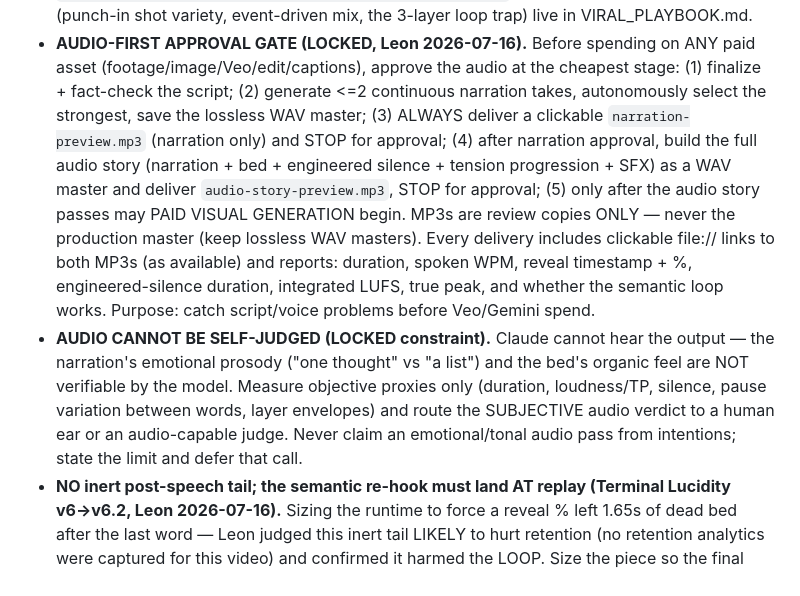
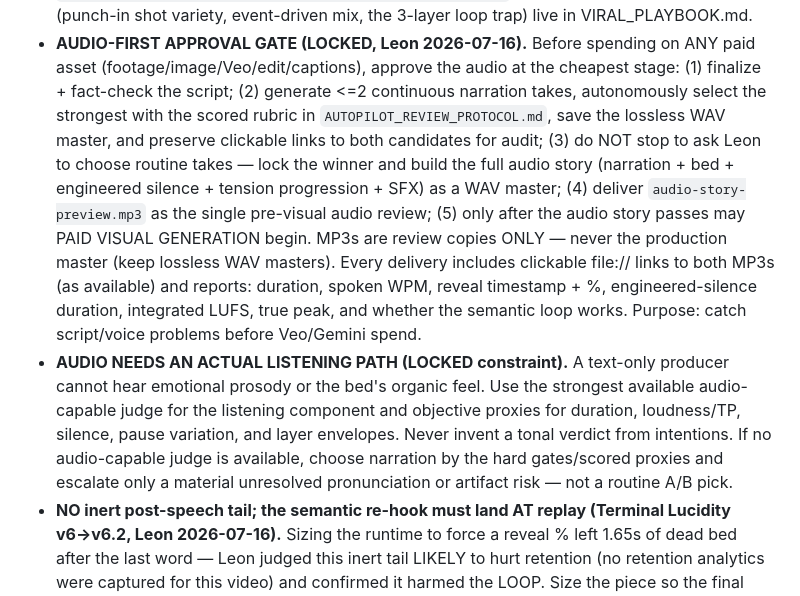
Before and after one commit to Noctilucenty/Curio-Video-Automation, a Markdown page: docs/curio/PRODUCTION_DOCTRINE.md, the part around the change. Rendered like a GitHub page.

```diff
--- a/docs/curio/PRODUCTION_DOCTRINE.md
+++ b/docs/curio/PRODUCTION_DOCTRINE.md
@@ -457,21 +457,22 @@ Objective defects (wrong regardless of performance), same class as lessons 13–
 - **AUDIO-FIRST APPROVAL GATE (LOCKED, Leon 2026-07-16).** Before spending on ANY paid asset
   (footage/image/Veo/edit/captions), approve the audio at the cheapest stage:
   (1) finalize + fact-check the script; (2) generate <=2 continuous narration takes,
-  autonomously select the strongest, save the lossless WAV master; (3) ALWAYS deliver a
-  clickable `narration-preview.mp3` (narration only) and STOP for approval; (4) after
-  narration approval, build the full audio story (narration + bed + engineered silence +
-  tension progression + SFX) as a WAV master and deliver `audio-story-preview.mp3`, STOP for
-  approval; (5) only after the audio story passes may PAID VISUAL GENERATION begin. MP3s are
+  autonomously select the strongest with the scored rubric in
+  `AUTOPILOT_REVIEW_PROTOCOL.md`, save the lossless WAV master, and preserve clickable links
+  to both candidates for audit; (3) do NOT stop to ask Leon to choose routine takes — lock the
+  winner and build the full audio story (narration + bed + engineered silence + tension
+  progression + SFX) as a WAV master; (4) deliver `audio-story-preview.mp3` as the single
+  pre-visual audio review; (5) only after the audio story passes may PAID VISUAL GENERATION begin. MP3s are
   review copies ONLY — never the production master (keep lossless WAV masters). Every delivery
   includes clickable file:// links to both MP3s (as available) and reports: duration, spoken
   WPM, reveal timestamp + %, engineered-silence duration, integrated LUFS, true peak, and
   whether the semantic loop works. Purpose: catch script/voice problems before Veo/Gemini spend.
-- **AUDIO CANNOT BE SELF-JUDGED (LOCKED constraint).** Claude cannot hear the output — the
-  narration's emotional prosody ("one thought" vs "a list") and the bed's organic feel are
-  NOT verifiable by the model. Measure objective proxies only (duration, loudness/TP, silence,
-  pause variation between words, layer envelopes) and route the SUBJECTIVE audio verdict to a
-  human ear or an audio-capable judge. Never claim an emotional/tonal audio pass from
-  intentions; state the limit and defer that call.
+- **AUDIO NEEDS AN ACTUAL LISTENING PATH (LOCKED constraint).** A text-only producer cannot
+  hear emotional prosody or the bed's organic feel. Use the strongest available audio-capable
+  judge for the listening component and objective proxies for duration, loudness/TP, silence,
+  pause variation, and layer envelopes. Never invent a tonal verdict from intentions. If no
+  audio-capable judge is available, choose narration by the hard gates/scored proxies and
+  escalate only a material unresolved pronunciation or artifact risk — not a routine A/B pick.
 - **NO inert post-speech tail; the semantic re-hook must land AT replay (Terminal Lucidity
   v6→v6.2, Leon 2026-07-16).** Sizing the runtime to force a reveal % left 1.65s of dead bed after
   the last word — Leon judged this inert tail LIKELY to hurt retention (no retention analytics were
```
Also changed, not shown: docs/curio/AUTOPILOT_REVIEW_PROTOCOL.md (+27 -10 lines), 1 other file.
